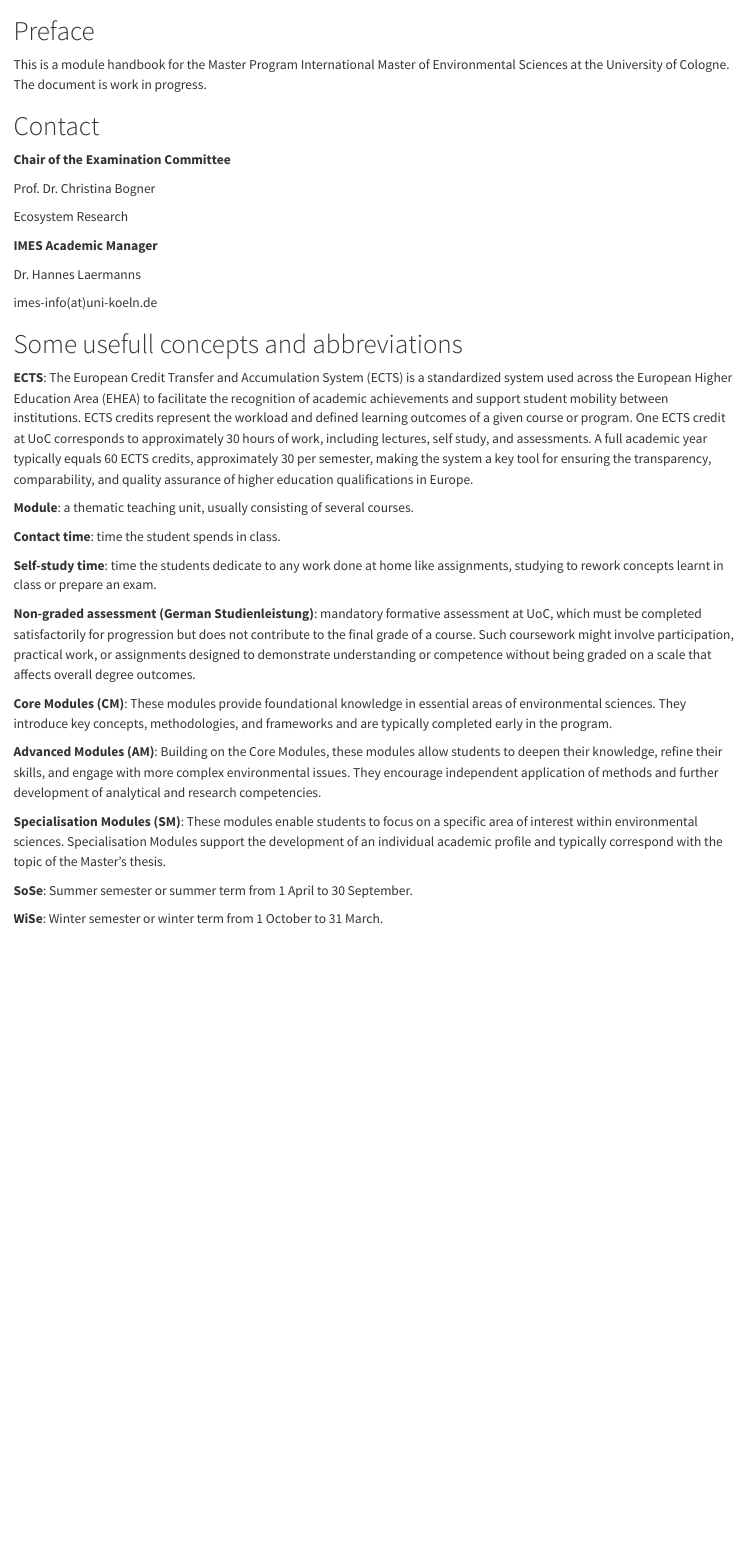
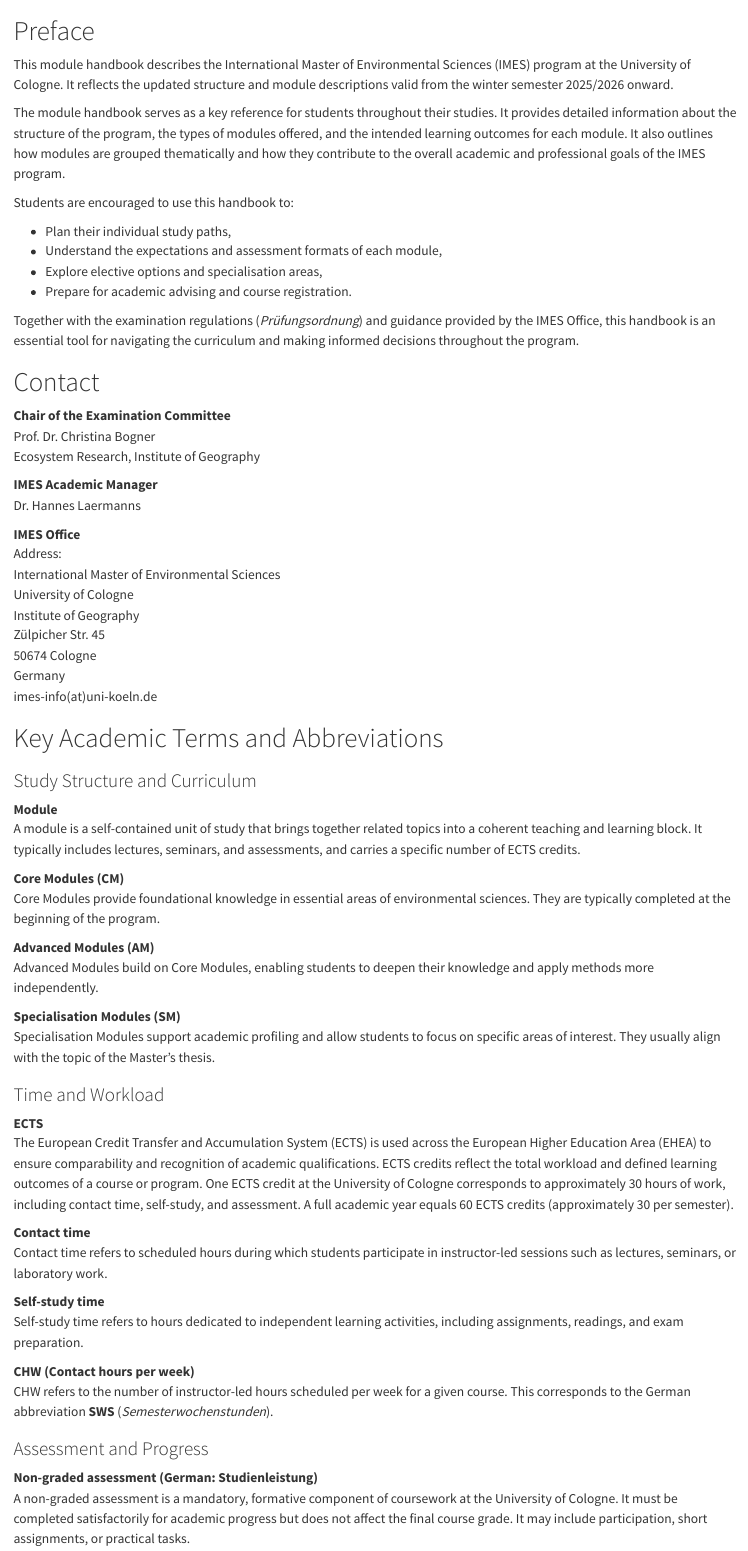
Before and after one commit to ChrisBogner/IMES_Handbook, a Quarto document (index.qmd): the page in a window 1100 px wide, from its top. Rendered offline with R 4.5, knitr and Pandoc in place of Quarto, with nearby package versions.

```diff
--- a/_quarto.yml
+++ b/_quarto.yml
@@ -84,6 +84,6 @@
     icon: cone-striped
     dissmissalbe: true
     content: |
-      "You are reading the work-in-progress of the module handbook for the IMES program. The mmodules and their discriptions are subject to changes."
+      "You are reading the work-in-progress of the module handbook for the IMES program. The modules and their discriptions are subject to changes."
     type: primary
     position: below-navbar
--- a/index.qmd
+++ b/index.qmd
@@ -1,40 +1,70 @@
 # Preface {.unnumbered}
 
-This is a module handbook for the Master Program International Master of Environmental Sciences at the University of Cologne. The document is work in progress.
+This module handbook describes the International Master of Environmental Sciences (IMES) program at the University of Cologne. It reflects the updated structure and module descriptions valid from the winter semester 2025/2026 onward.
+
+The module handbook serves as a key reference for students throughout their studies. It provides detailed information about the structure of the program, the types of modules offered, and the intended learning outcomes for each module. It also outlines how modules are grouped thematically and how they contribute to the overall academic and professional goals of the IMES program.
+
+Students are encouraged to use this handbook to:
+
+- Plan their individual study paths,
+- Understand the expectations and assessment formats of each module,
+- Explore elective options and specialisation areas,
+- Prepare for academic advising and course registration.
+
+Together with the examination regulations (*Prüfungsordnung*) and guidance provided by the IMES Office, this handbook is an essential tool for navigating the curriculum and making informed decisions throughout the program.
 
 # Contact
 
-**Chair of the Examination Committee**
-
-Prof. Dr. Christina Bogner
-
-Ecosystem Research
+**Chair of the Examination Committee**\
+Prof. Dr. Christina Bogner\
+Ecosystem Research, Institute of Geography\
 
 
-**IMES Academic Manager**
-
+**IMES Academic Manager**\
 Dr. Hannes Laermanns
 
+
+**IMES Office**\
+Address:\
+International Master of Environmental Sciences\
+University of Cologne\
+Institute of Geography\
+Zülpicher Str. 45\
+50674 Cologne\
+Germany\
 imes-info(at)uni-koeln.de
 
-# Some usefull concepts and abbreviations {#sec-concepts}
+# Key Academic Terms and Abbreviations {#sec-concepts}
 
-**ECTS**: The European Credit Transfer and Accumulation System (ECTS) is a standardized system used across the European Higher Education Area (EHEA) to facilitate the recognition of academic achievements and support student mobility between institutions. ECTS credits represent the workload and defined learning outcomes of a given course or program. One ECTS credit at UoC corresponds to approximately 30 hours of work, including lectures, self study, and assessments. A full academic year typically equals 60 ECTS credits, approximately 30 per semester, making the system a key tool for ensuring the transparency, comparability, and quality assurance of higher education qualifications in Europe.
+### Study Structure and Curriculum
 
-**Module**: a thematic teaching unit, usually consisting of several courses.
+**Module**
+A module is a self-contained unit of study that brings together related topics into a coherent teaching and learning block. It typically includes lectures, seminars, and assessments, and carries a specific number of ECTS credits.
 
-**Contact time**: time the student spends in class.
+**Core Modules (CM)**
+Core Modules provide foundational knowledge in essential areas of environmental sciences. They are typically completed at the beginning of the program.
 
-**Self-study time**: time the students dedicate to any work done at home like assignments, studying to rework concepts learnt in class or prepare an exam.
+**Advanced Modules (AM)**
+Advanced Modules build on Core Modules, enabling students to deepen their knowledge and apply methods more independently.
 
-**Non-graded assessment (German Studienleistung)**: mandatory formative assessment at UoC, which must be completed satisfactorily for progression but does not contribute to the final grade of a course. Such coursework might involve participation, practical work, or assignments designed to demonstrate understanding or competence without being graded on a scale that affects overall degree outcomes.
+**Specialisation Modules (SM)**
+Specialisation Modules support academic profiling and allow students to focus on specific areas of interest. They usually align with the topic of the Master’s thesis.
 
-**Core Modules (CM)**: These modules provide foundational knowledge in essential areas of environmental sciences. They introduce key concepts, methodologies, and frameworks and are typically completed early in the program.
+### Time and Workload
 
-**Advanced Modules (AM)**: Building on the Core Modules, these modules allow students to deepen their knowledge, refine their skills, and engage with more complex environmental issues. They encourage independent application of methods and further development of analytical and research competencies.
+**ECTS**
+The European Credit Transfer and Accumulation System (ECTS) is used across the European Higher Education Area (EHEA) to ensure comparability and recognition of academic qualifications. ECTS credits reflect the total workload and defined learning outcomes of a course or program. One ECTS credit at the University of Cologne corresponds to approximately 30 hours of work, including contact time, self-study, and assessment. A full academic year equals 60 ECTS credits (approximately 30 per semester).
 
-**Specialisation Modules (SM)**: These modules enable students to focus on a specific area of interest within environmental sciences. Specialisation Modules support the development of an individual academic profile and typically correspond with the topic of the Master's thesis.
+**Contact time**
+Contact time refers to scheduled hours during which students participate in instructor-led sessions such as lectures, seminars, or laboratory work.
 
-**SoSe**: Summer semester or summer term from 1 April to 30 September.
+**Self-study time**
+Self-study time refers to hours dedicated to independent learning activities, including assignments, readings, and exam preparation.
 
-**WiSe**: Winter semester or winter term from 1 October to 31 March.
+**CHW (Contact hours per week)**
+CHW refers to the number of instructor-led hours scheduled per week for a given course. This corresponds to the German abbreviation **SWS** (*Semesterwochenstunden*).
+
+### Assessment and Progress
+
+**Non-graded assessment (German: Studienleistung)**
+A non-graded assessment is a mandatory, formative component of coursework at the University of Cologne. It must be completed satisfactorily for academic progress but does not affect the final course grade. It may include participation, short assignments, or practical tasks.
```
Also changed, not shown: intro.qmd (+27 -0 lines), International-Master-of-Environmental-Sciences.tex, docs/search.json, index.qmd (8 more changed lines), 10 other files.
